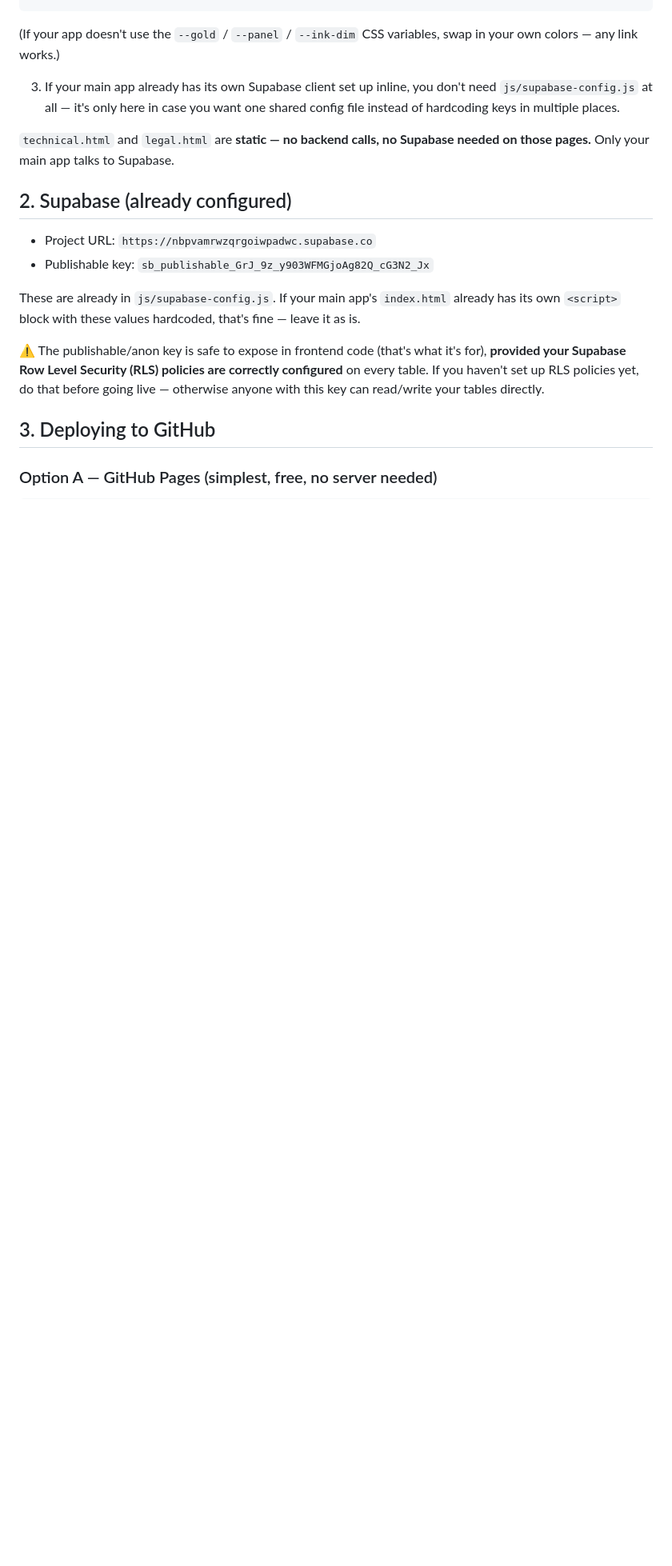
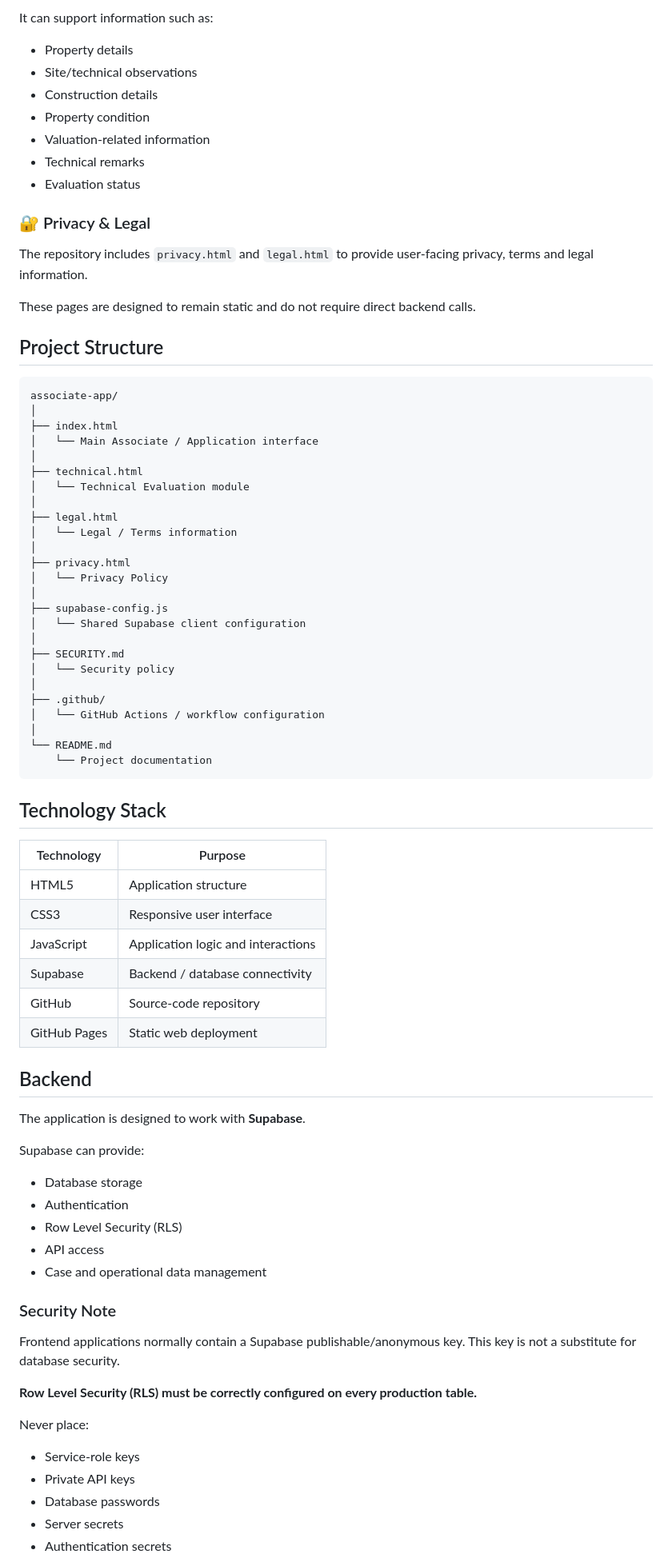
Before and after one commit to Sachink24/associate-app, a Markdown page: README.md, the part around one of its changes. Shown at 80% size. Drawn GitHub-style; blank space fills up the shorter version.

````diff
--- a/README.md
+++ b/README.md
@@ -23,18 +80,83 @@ This bundle does not yet contain your main app file. To finish the setup:
+It can support information such as:
+
+- Property details
+- Site/technical observations
+- Construction details
+- Property condition
+- Valuation-related information
+- Technical remarks
+- Evaluation status
+
+### 🔐 Privacy & Legal
+
+The repository includes `privacy.html` and `legal.html` to provide user-facing privacy, terms and legal information.
+
+These pages are designed to remain static and do not require direct backend calls.
+
+## Project Structure
+
+```text
+associate-app/
+│
+├── index.html
+│   └── Main Associate / Application interface
+│
+├── technical.html
+│   └── Technical Evaluation module
+│
+├── legal.html
+│   └── Legal / Terms information
+│
+├── privacy.html
+│   └── Privacy Policy
+│
+├── supabase-config.js
+│   └── Shared Supabase client configuration
+│
+├── SECURITY.md
+│   └── Security policy
+│
+├── .github/
+│   └── GitHub Actions / workflow configuration
+│
+└── README.md
+    └── Project documentation
 ```
-   (If your app doesn't use the `--gold` / `--panel` / `--ink-dim` CSS variables, swap in your own colors — any link works.)
 
-3. If your main app already has its own Supabase client set up inline, you don't need `js/supabase-config.js` at all — it's only here in case you want one shared config file instead of hardcoding keys in multiple places.
+## Technology Stack
 
-`technical.html` and `legal.html` are **static — no backend calls, no Supabase needed on those pages.** Only your main app talks to Supabase.
+| Technology | Purpose |
+|---|---|
+| HTML5 | Application structure |
+| CSS3 | Responsive user interface |
+| JavaScript | Application logic and interactions |
+| Supabase | Backend / database connectivity |
+| GitHub | Source-code repository |
+| GitHub Pages | Static web deployment |
 
-## 2. Supabase (already configured)
-- Project URL: `https://nbpvamrwzqrgoiwpadwc.supabase.co`
-- Publishable key: `sb_publishable_GrJ_9z_y903WFMGjoAg82Q_cG3N2_Jx`
+## Backend
 
-These are already in `js/supabase-config.js`. If your main app's `index.html` already has its own `<script>` block with these values hardcoded, that's fine — leave it as is.
+The application is designed to work with **Supabase**.
 
-⚠️ The publishable/anon key is safe to expose in frontend code (that's what it's for), **provided your Supabase Row Level Security (RLS) policies are correctly configured** on every table. If you haven't set up RLS policies yet, do that before going live — otherwise anyone with this key can read/write your tables directly.
+Supabase can provide:
 
-## 3. Deploying to GitHub
+- Database storage
+- Authentication
+- Row Level Security (RLS)
+- API access
+- Case and operational data management
 
-### Option A — GitHub Pages (simplest, free, no server needed)
+### Security Note
+
+Frontend applications normally contain a Supabase publishable/anonymous key. This key is not a substitute for database security.
+
+**Row Level Security (RLS) must be correctly configured on every production table.**
+
+Never place:
+
+- Service-role keys
+- Private API keys
+- Database passwords
+- Server secrets
+- Authentication secrets
+
````
Also changed, not shown: other parts of README.md (+221 -40 lines).
